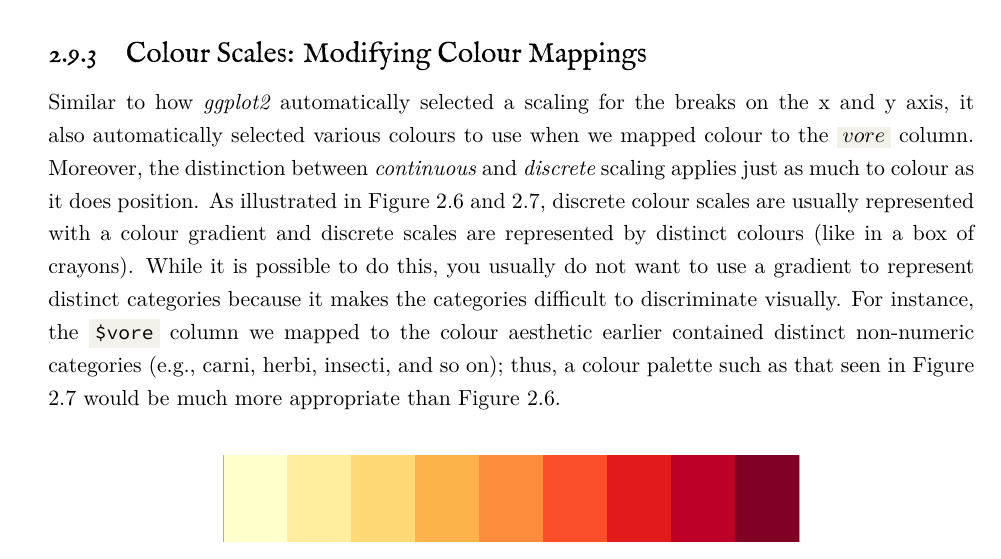
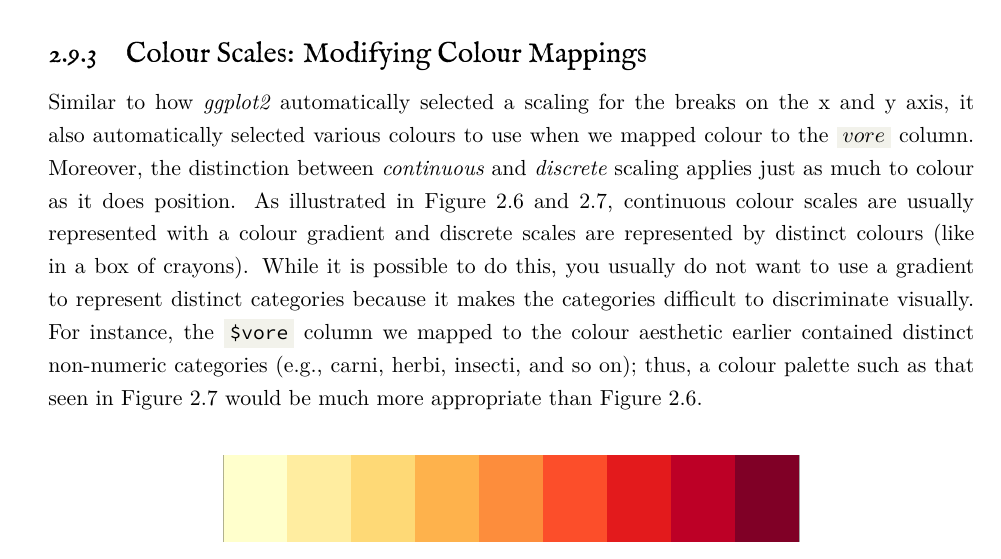
Before and after one commit to statistical-grimoire/book, a LaTeX thesis (main.tex, which reads mainmatter/ch2.tex): part of page 99 of 180, cut so that both start at the same text. Compiled offline with XeLaTeX.

Commit message:
Typo fix

```diff
--- a/mainmatter/ch2.tex
+++ b/mainmatter/ch2.tex
@@ -835,7 +835,7 @@ This occurs because values in our data falling outside of $-2$ and $+1$ are not
 
 \subsection{Colour Scales: Modifying Colour Mappings}
 
-Similar to how \textit{ggplot2} automatically selected a scaling for the breaks on the x and y axis, it also automatically selected various colours to use when we mapped colour to the \R{$vore$} column. Moreover, the distinction between \textit{continuous} and \textit{discrete} scaling applies just as much to colour as it does position. As illustrated in Figure \ref{fig:continuous_col_scale} and \ref{fig:discrete_col_scale}, discrete colour scales are usually represented with a colour gradient and discrete scales are represented by distinct colours (like in a box of crayons). While it is possible to do this, you usually do not want to use a gradient to represent distinct categories because it makes the categories difficult to discriminate visually. For instance, the \R{\$vore} column we mapped to the colour aesthetic earlier contained distinct non-numeric categories (e.g., carni, herbi, insecti, and so on); thus, a colour palette such as that seen in Figure \ref{fig:discrete_col_scale} would be much more appropriate than Figure \ref{fig:continuous_col_scale}.
+Similar to how \textit{ggplot2} automatically selected a scaling for the breaks on the x and y axis, it also automatically selected various colours to use when we mapped colour to the \R{$vore$} column. Moreover, the distinction between \textit{continuous} and \textit{discrete} scaling applies just as much to colour as it does position. As illustrated in Figure \ref{fig:continuous_col_scale} and \ref{fig:discrete_col_scale}, continuous colour scales are usually represented with a colour gradient and discrete scales are represented by distinct colours (like in a box of crayons). While it is possible to do this, you usually do not want to use a gradient to represent distinct categories because it makes the categories difficult to discriminate visually. For instance, the \R{\$vore} column we mapped to the colour aesthetic earlier contained distinct non-numeric categories (e.g., carni, herbi, insecti, and so on); thus, a colour palette such as that seen in Figure \ref{fig:discrete_col_scale} would be much more appropriate than Figure \ref{fig:continuous_col_scale}.
 
 \vspace{2em}
 
```
